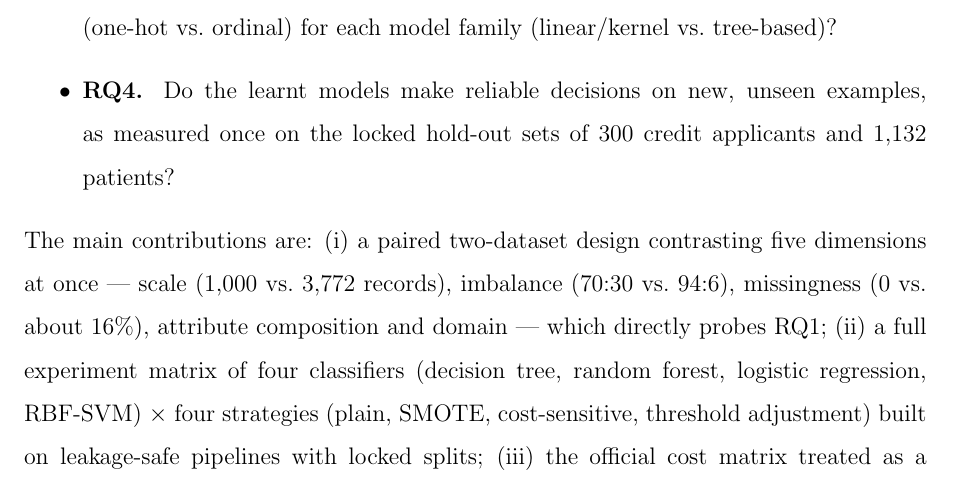
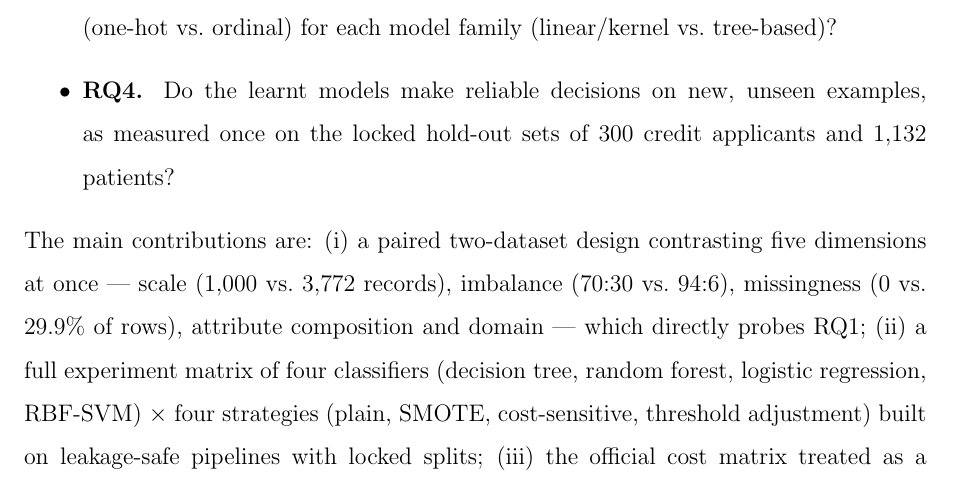
Before and after one commit to chenyanwu83-blip/DM-Group-Project1, a LaTeX paper (overleaf/main.tex, which reads overleaf/sections/sec2_introduction.tex): part of page 5 of 14, cut so that both start at the same text. Compiled offline with pdfLaTeX.

Commit message:
sec2 数字口径修正: 贡献段(i) sick缺失 'about 16%'→'29.9% of rows' — D审稿反馈, 归位全组统一口径(行级, 删TBG两列后1129/3772=29.9%; 格子级2.2%不含TBG/5.4%含TBG) — 根因: 该16%承袭B早期未入库口径, 与D8对账清单E2同源(C7草稿同错待C修订); A侧sec2/sec3a经全库grep已零残留, 本地镜像副本同步修正(未入库)

```diff
--- a/overleaf/sections/sec2_introduction.tex
+++ b/overleaf/sections/sec2_introduction.tex
@@ -59,7 +59,7 @@ The study is organised around four research questions:
 
 \noindent The main contributions are: (i) a paired two-dataset design contrasting
 five dimensions at once --- scale (1{,}000 vs.\ 3{,}772 records), imbalance (70:30
-vs.\ 94:6), missingness (0 vs.\ about 16\%), attribute composition and domain ---
+vs.\ 94:6), missingness (0 vs.\ 29.9\% of rows), attribute composition and domain ---
 which directly probes RQ1; (ii) a full experiment matrix of four classifiers
 (decision tree, random forest, logistic regression, RBF-SVM) $\times$ four
 strategies (plain, SMOTE, cost-sensitive, threshold adjustment) built on
```
